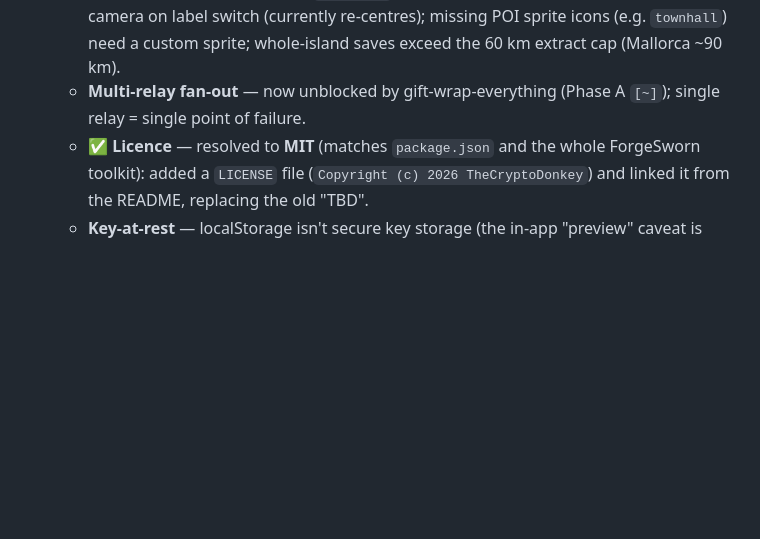
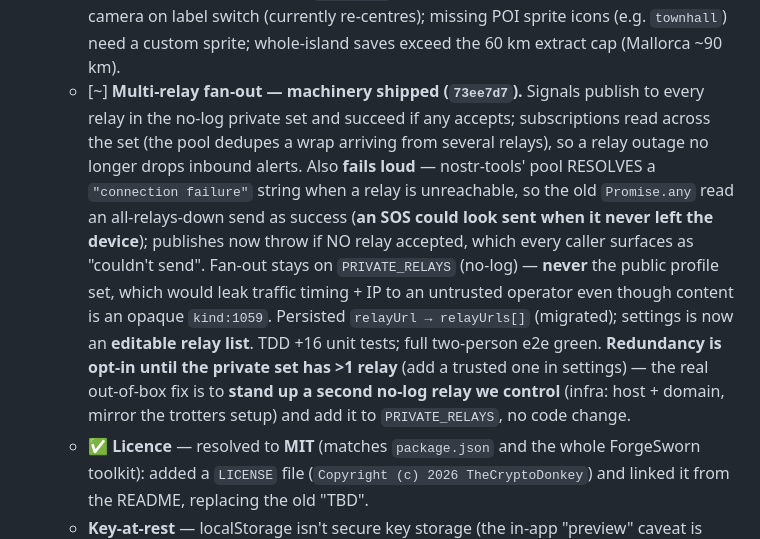
Before and after one commit to forgesworn/flock, a Markdown page: docs/ROADMAP.md, the part around the change. Drawn GitHub-style; blank space fills up the shorter version.

Commit message:
docs: mark multi-relay fan-out shipped + note second no-log relay follow-up (roadmap)

```diff
--- a/docs/ROADMAP.md
+++ b/docs/ROADMAP.md
@@ -173,8 +173,21 @@ Two halves that compose into one feature:
     prebuilt `*.pmtiles` from prod. **Follow-ups:** preserve the map camera on label switch
     (currently re-centres); missing POI sprite icons (e.g. `townhall`) need a custom sprite;
     whole-island saves exceed the 60 km extract cap (Mallorca ~90 km).
-  - **Multi-relay fan-out** — now unblocked by gift-wrap-everything (Phase A `[~]`);
-    single relay = single point of failure.
+  - [~] **Multi-relay fan-out — machinery shipped (`73ee7d7`).** Signals publish to
+    every relay in the no-log private set and succeed if any accepts; subscriptions
+    read across the set (the pool dedupes a wrap arriving from several relays), so a
+    relay outage no longer drops inbound alerts. Also **fails loud** — nostr-tools'
+    pool RESOLVES a `"connection failure"` string when a relay is unreachable, so the
+    old `Promise.any` read an all-relays-down send as success (**an SOS could look
+    sent when it never left the device**); publishes now throw if NO relay accepted,
+    which every caller surfaces as "couldn't send". Fan-out stays on `PRIVATE_RELAYS`
+    (no-log) — **never** the public profile set, which would leak traffic timing + IP
+    to an untrusted operator even though content is an opaque `kind:1059`. Persisted
+    `relayUrl → relayUrls[]` (migrated); settings is now an **editable relay list**.
+    TDD +16 unit tests; full two-person e2e green. **Redundancy is opt-in until the
+    private set has >1 relay** (add a trusted one in settings) — the real out-of-box
+    fix is to **stand up a second no-log relay we control** (infra: host + domain,
+    mirror the trotters setup) and add it to `PRIVATE_RELAYS`, no code change.
   - ✅ **Licence** — resolved to **MIT** (matches `package.json` and the whole ForgeSworn toolkit): added a `LICENSE` file (`Copyright (c) 2026 TheCryptoDonkey`) and linked it from the README, replacing the old "TBD".
   - **Key-at-rest** — localStorage isn't secure key storage (the in-app "preview"
     caveat is shown); harden via **keystore-kit** (Phase E) or lean on Sign-in-with-Signet.
```
